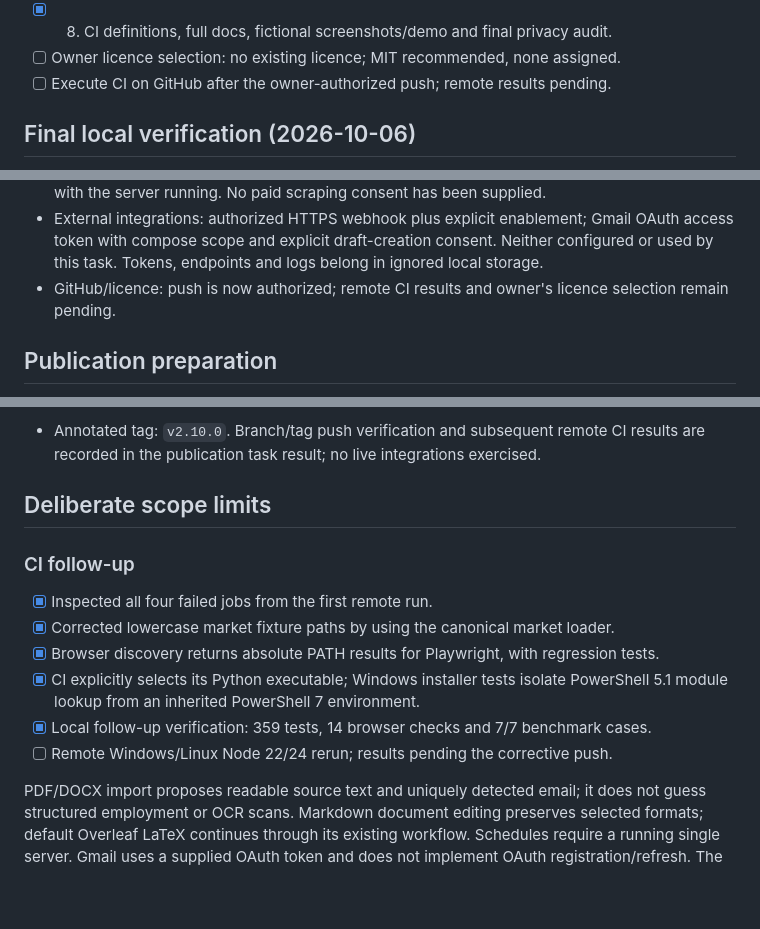
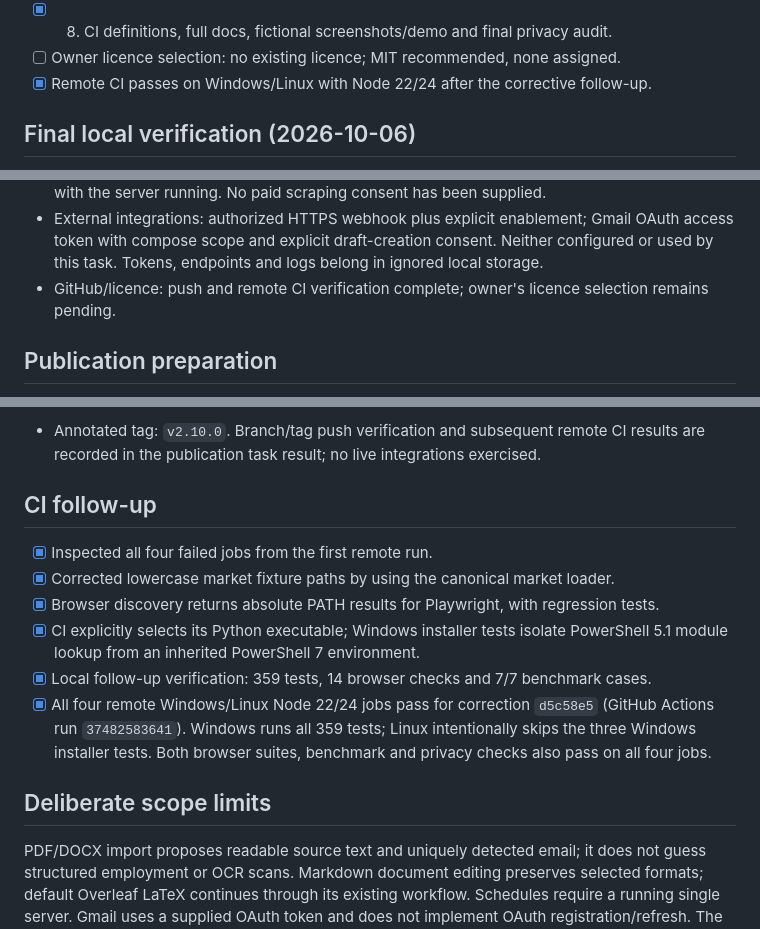
Before and after one commit to basit3000/job-scout, a Markdown page: docs/implementation-progress.md, 3 parts joined by grey strips. Rendered like a GitHub page; blank space fills up the shorter version.

Commit message:
docs(ci): record passing Windows and Linux verification

```diff
--- a/docs/implementation-progress.md
+++ b/docs/implementation-progress.md
@@ -38,7 +38,7 @@ All fixtures use fictional information.
   exact-citation, MIME and draft-only HTTP fixtures. Real model/Gmail checks pending.
 - [x] 8. CI definitions, full docs, fictional screenshots/demo and final privacy audit.
 - [ ] Owner licence selection: no existing licence; MIT recommended, none assigned.
-- [ ] Execute CI on GitHub after the owner-authorized push; remote results pending.
+- [x] Remote CI passes on Windows/Linux with Node 22/24 after the corrective follow-up.
 
 ## Final local verification (2026-10-06)
 
@@ -84,8 +84,8 @@ All fixtures use fictional information.
 - External integrations: authorized HTTPS webhook plus explicit enablement; Gmail OAuth
   access token with compose scope and explicit draft-creation consent. Neither configured
   or used by this task. Tokens, endpoints and logs belong in ignored local storage.
-- GitHub/licence: push is now authorized; remote CI results and owner's licence
-  selection remain pending.
+- GitHub/licence: push and remote CI verification complete; owner's licence selection
+  remains pending.
 
 ## Publication preparation
 
@@ -100,9 +100,7 @@ All fixtures use fictional information.
 - Annotated tag: `v2.10.0`. Branch/tag push verification and subsequent remote CI
   results are recorded in the publication task result; no live integrations exercised.
 
-## Deliberate scope limits
-
-### CI follow-up
+## CI follow-up
 
 - [x] Inspected all four failed jobs from the first remote run.
 - [x] Corrected lowercase market fixture paths by using the canonical market loader.
@@ -110,7 +108,12 @@ All fixtures use fictional information.
 - [x] CI explicitly selects its Python executable; Windows installer tests isolate
   PowerShell 5.1 module lookup from an inherited PowerShell 7 environment.
 - [x] Local follow-up verification: 359 tests, 14 browser checks and 7/7 benchmark cases.
-- [ ] Remote Windows/Linux Node 22/24 rerun; results pending the corrective push.
+- [x] All four remote Windows/Linux Node 22/24 jobs pass for correction `d5c58e5`
+  (GitHub Actions run `37482583641`).
+  Windows runs all 359 tests; Linux intentionally skips the three Windows installer
+  tests. Both browser suites, benchmark and privacy checks also pass on all four jobs.
+
+## Deliberate scope limits
 
 PDF/DOCX import proposes readable source text and uniquely detected email; it does
 not guess structured employment or OCR scans. Markdown document editing preserves
```
Also changed, not shown: other parts of docs/implementation-progress.md (+1 -1 lines).
